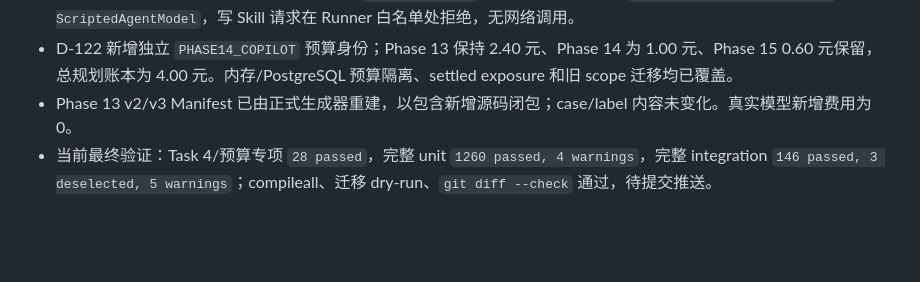
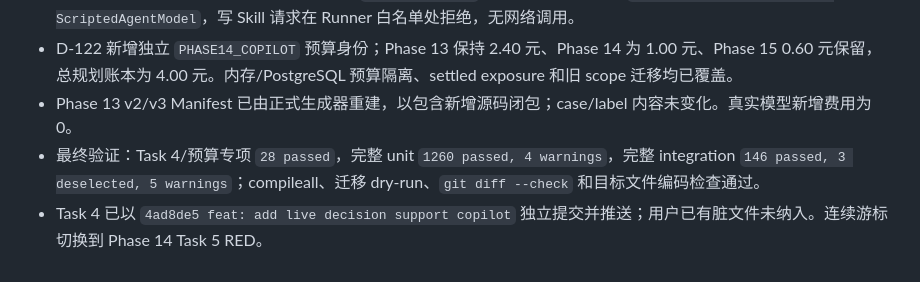
Before and after one commit to 24KQ/live-agent, a Markdown page: docs/worklog/progress.md, the part around the change. Drawn GitHub-style; blank space fills up the shorter version.

```diff
--- a/docs/worklog/progress.md
+++ b/docs/worklog/progress.md
@@ -626,4 +626,5 @@
 - Copilot 启动时重跑完整 Profile 校验并核对 `profile_digest`；实际执行通过共享 `BoundedSpecialistRunner + ScriptedAgentModel`，写 Skill 请求在 Runner 白名单处拒绝，无网络调用。
 - D-122 新增独立 `PHASE14_COPILOT` 预算身份；Phase 13 保持 2.40 元、Phase 14 为 1.00 元、Phase 15 0.60 元保留，总规划账本为 4.00 元。内存/PostgreSQL 预算隔离、settled exposure 和旧 scope 迁移均已覆盖。
 - Phase 13 v2/v3 Manifest 已由正式生成器重建，以包含新增源码闭包；case/label 内容未变化。真实模型新增费用为 0。
-- 当前最终验证：Task 4/预算专项 `28 passed`，完整 unit `1260 passed, 4 warnings`，完整 integration `146 passed, 3 deselected, 5 warnings`；compileall、迁移 dry-run、`git diff --check` 通过，待提交推送。
+- 最终验证：Task 4/预算专项 `28 passed`，完整 unit `1260 passed, 4 warnings`，完整 integration `146 passed, 3 deselected, 5 warnings`；compileall、迁移 dry-run、`git diff --check` 和目标文件编码检查通过。
+- Task 4 已以 `4ad8de5 feat: add live decision support copilot` 独立提交并推送；用户已有脏文件未纳入。连续游标切换到 Phase 14 Task 5 RED。
```
Also changed, not shown: docs/worklog/continuous_execution_state.md (+15 -15 lines), docs/worklog/task_plan.md (+2 -1 lines).
